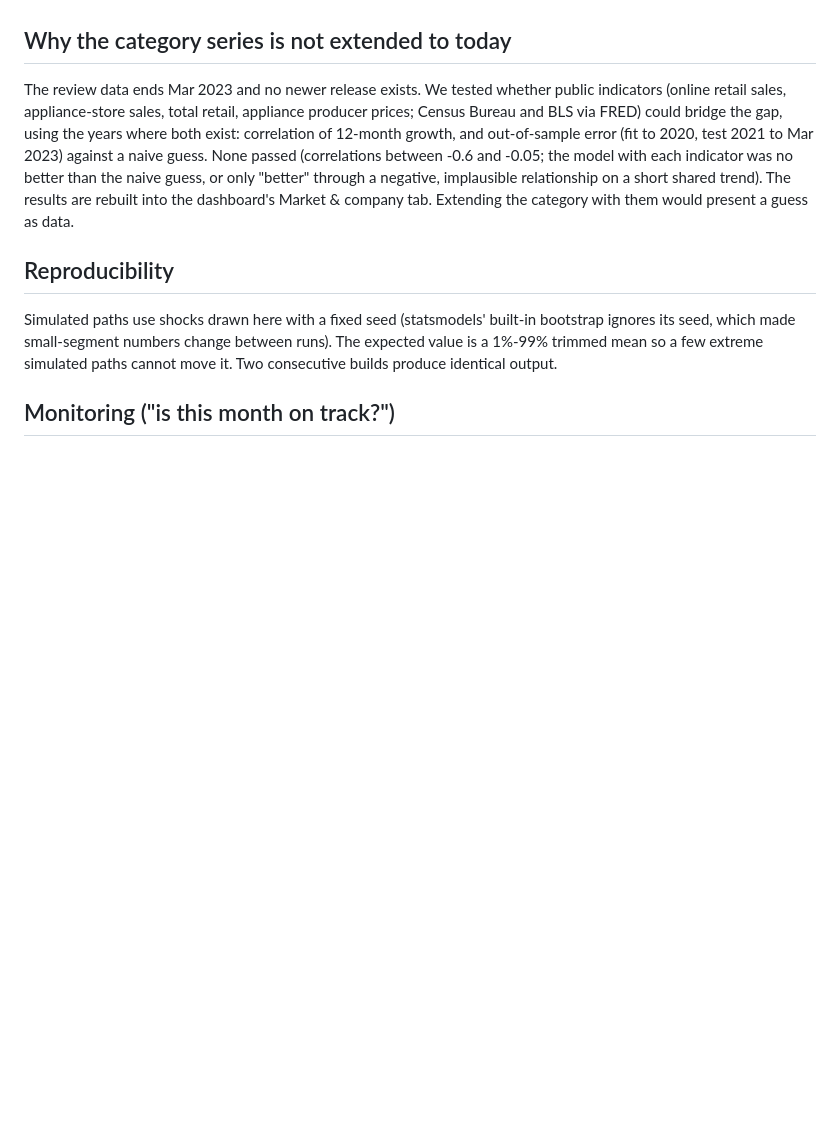
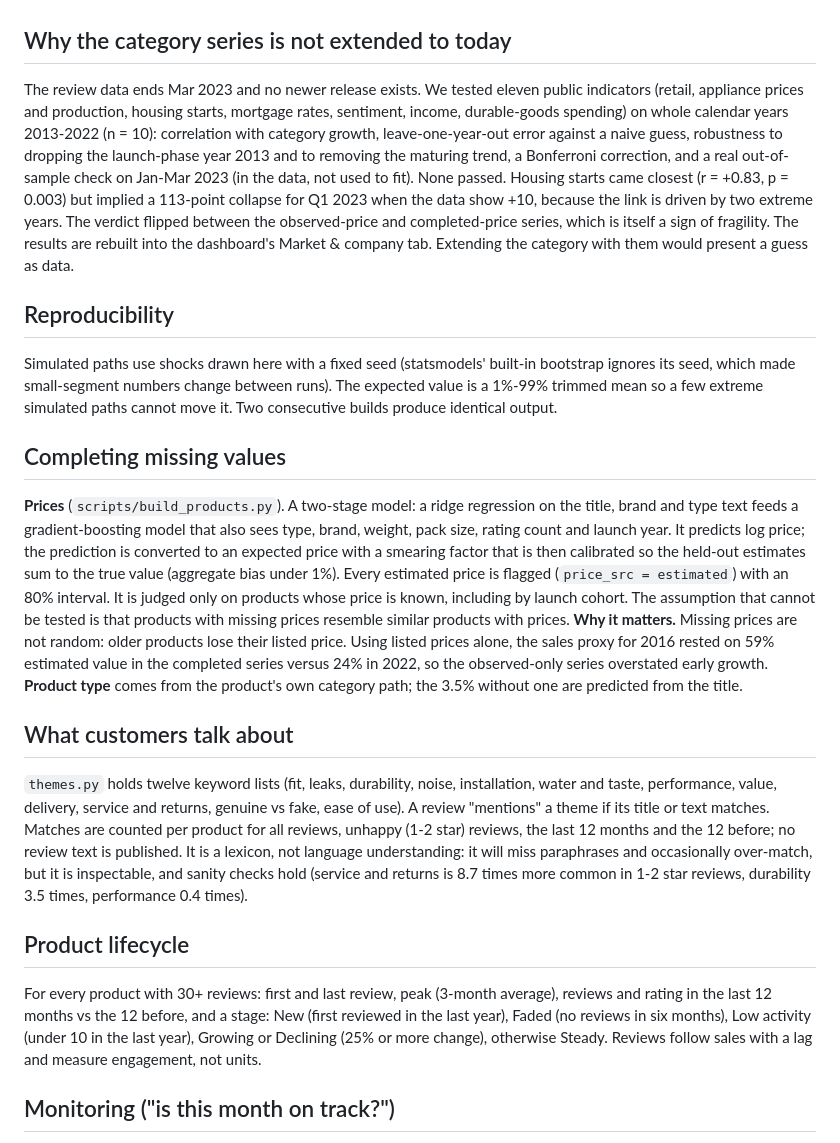
Before and after one commit to Shubham080802/amazon-growth-dashboard, a Markdown page: docs/MODEL.md, the part around the change. GitHub-like rendering; blank space fills up the shorter version.

```diff
--- a/docs/MODEL.md
+++ b/docs/MODEL.md
@@ -22,10 +22,21 @@ Monthly **sales proxy**, **orders** and **average rating** for 46 segments: the
 `scripts/build_market_data.py` pulls Amazon's quarterly net sales, operating income, net income, operating cash flow and capital spending from SEC EDGAR (Q4 is derived as the full year minus Q1-Q3, because 10-Ks report only the year). The same engine forecasts quarterly net sales with a 4-quarter season, 8-quarter horizon and backtests from 8, 6 and 4 quarters back. Its next-quarter range is compared with Amazon's published guidance. Amazon has noted that Prime Day timing moves its Q3 growth by nearly 4 points, which a seasonal model cannot see, so a gap to guidance is a prompt to watch the quarter, not proof of error.
 
 ## Why the category series is not extended to today
-The review data ends Mar 2023 and no newer release exists. We tested whether public indicators (online retail sales, appliance-store sales, total retail, appliance producer prices; Census Bureau and BLS via FRED) could bridge the gap, using the years where both exist: correlation of 12-month growth, and out-of-sample error (fit to 2020, test 2021 to Mar 2023) against a naive guess. None passed (correlations between -0.6 and -0.05; the model with each indicator was no better than the naive guess, or only "better" through a negative, implausible relationship on a short shared trend). The results are rebuilt into the dashboard's Market & company tab. Extending the category with them would present a guess as data.
+The review data ends Mar 2023 and no newer release exists. We tested eleven public indicators (retail, appliance prices and production, housing starts, mortgage rates, sentiment, income, durable-goods spending) on whole calendar years 2013-2022 (n = 10): correlation with category growth, leave-one-year-out error against a naive guess, robustness to dropping the launch-phase year 2013 and to removing the maturing trend, a Bonferroni correction, and a real out-of-sample check on Jan-Mar 2023 (in the data, not used to fit). None passed. Housing starts came closest (r = +0.83, p = 0.003) but implied a 113-point collapse for Q1 2023 when the data show +10, because the link is driven by two extreme years. The verdict flipped between the observed-price and completed-price series, which is itself a sign of fragility. The results are rebuilt into the dashboard's Market & company tab. Extending the category with them would present a guess as data.
 
 ## Reproducibility
 Simulated paths use shocks drawn here with a fixed seed (statsmodels' built-in bootstrap ignores its seed, which made small-segment numbers change between runs). The expected value is a 1%-99% trimmed mean so a few extreme simulated paths cannot move it. Two consecutive builds produce identical output.
+
+## Completing missing values
+**Prices** (`scripts/build_products.py`). A two-stage model: a ridge regression on the title, brand and type text feeds a gradient-boosting model that also sees type, brand, weight, pack size, rating count and launch year. It predicts log price; the prediction is converted to an expected price with a smearing factor that is then calibrated so the held-out estimates sum to the true value (aggregate bias under 1%). Every estimated price is flagged (`price_src = estimated`) with an 80% interval. It is judged only on products whose price is known, including by launch cohort. The assumption that cannot be tested is that products with missing prices resemble similar products with prices.
+**Why it matters.** Missing prices are not random: older products lose their listed price. Using listed prices alone, the sales proxy for 2016 rested on 59% estimated value in the completed series versus 24% in 2022, so the observed-only series overstated early growth.
+**Product type** comes from the product's own category path; the 3.5% without one are predicted from the title.
+
+## What customers talk about
+`themes.py` holds twelve keyword lists (fit, leaks, durability, noise, installation, water and taste, performance, value, delivery, service and returns, genuine vs fake, ease of use). A review "mentions" a theme if its title or text matches. Matches are counted per product for all reviews, unhappy (1-2 star) reviews, the last 12 months and the 12 before; no review text is published. It is a lexicon, not language understanding: it will miss paraphrases and occasionally over-match, but it is inspectable, and sanity checks hold (service and returns is 8.7 times more common in 1-2 star reviews, durability 3.5 times, performance 0.4 times).
+
+## Product lifecycle
+For every product with 30+ reviews: first and last review, peak (3-month average), reviews and rating in the last 12 months vs the 12 before, and a stage: New (first reviewed in the last year), Faded (no reviews in six months), Low activity (under 10 in the last year), Growing or Declining (25% or more change), otherwise Steady. Reviews follow sales with a lag and measure engagement, not units.
 
 ## Monitoring ("is this month on track?")
 For each of the last 12 months the chosen model is refitted on data up to the previous month and asked what it expected. A month outside the 10th-90th percentile range is flagged. About 20% of months should be flagged by chance; a cluster of flags across many segments usually means a market-wide move.
```
Also changed, not shown: README.md (+27 -1 lines).
